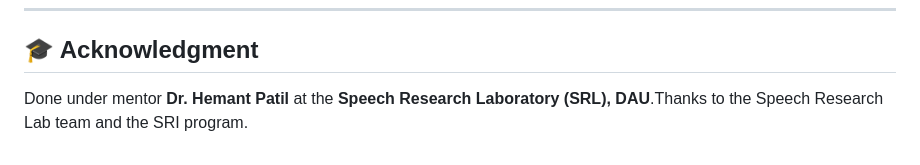
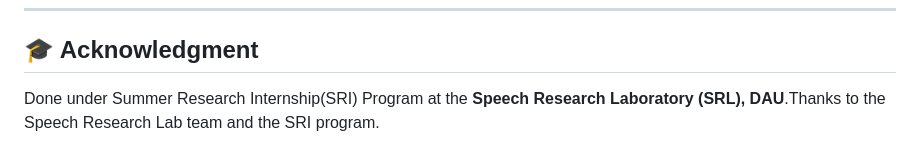
Before and after one commit to AayushPrjapati/DPS-TSE, a Markdown page: README.md, the part around the change. GitHub-like rendering.

```diff
--- a/README.md
+++ b/README.md
@@ -128,4 +128,4 @@ Summary of performance on the Libri2Mix 8kHz test dataset. Our Proposed V1 is co
 ---
 
 ## 🎓 Acknowledgment
-Done under mentor **Dr. Hemant Patil** at the **Speech Research Laboratory (SRL), DAU**.Thanks to the Speech Research Lab team and the SRI program.
+Done under Summer Research Internship(SRI) Program at the **Speech Research Laboratory (SRL), DAU**.Thanks to the Speech Research Lab team and the SRI program.
```
